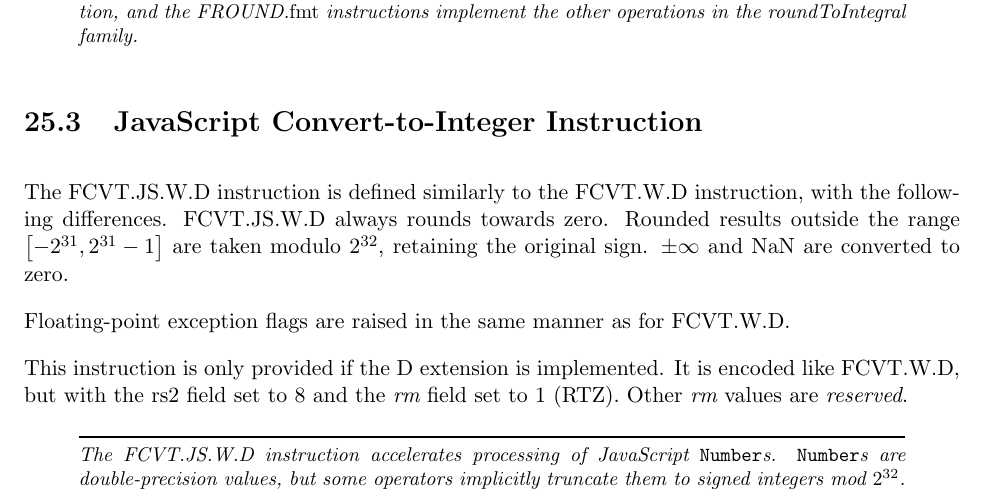
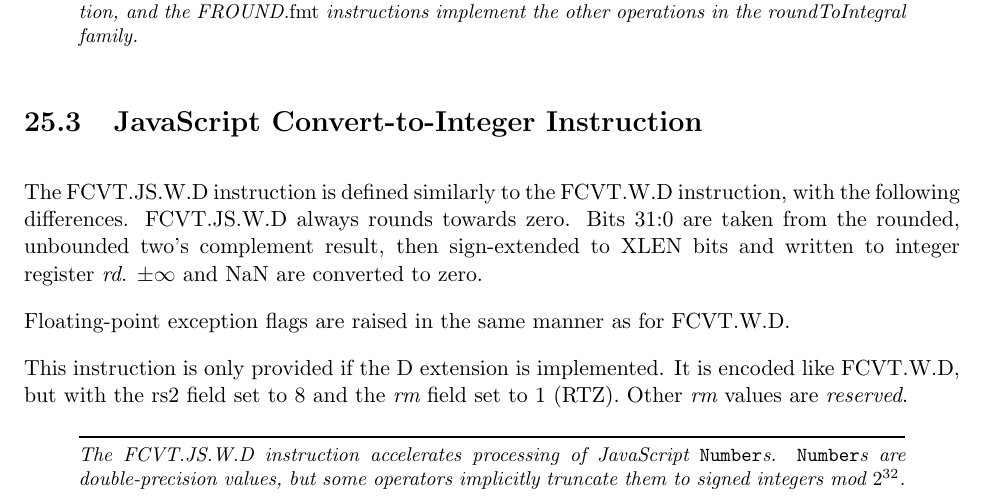
Before and after one commit to riscv/riscv-isa-manual, a LaTeX thesis (src/riscv-spec.tex, which reads src/zfb.tex): part of page 160 of 253, cut so that both start at the same text. Compiled offline with pdfLaTeX.

Commit message:
Improve description of FCVT.JS.W.D

```diff
--- a/src/zfb.tex
+++ b/src/zfb.tex
@@ -74,8 +74,8 @@ implement the other operations in the roundToIntegral family.
 The FCVT.JS.W.D instruction is defined similarly to the FCVT.W.D
 instruction, with the following differences.
 FCVT.JS.W.D always rounds towards zero.
-Rounded results outside the range $\left[-2^{31}, 2^{31}-1\right]$
-are taken modulo $2^{32}$, retaining the original sign.
+Bits 31:0 are taken from the rounded, unbounded two's complement result,
+then sign-extended to XLEN bits and written to integer register {\em rd}.
 $\pm\infty$ and NaN are converted to zero.
 
 Floating-point exception flags are raised in the same manner as for FCVT.W.D.
```
